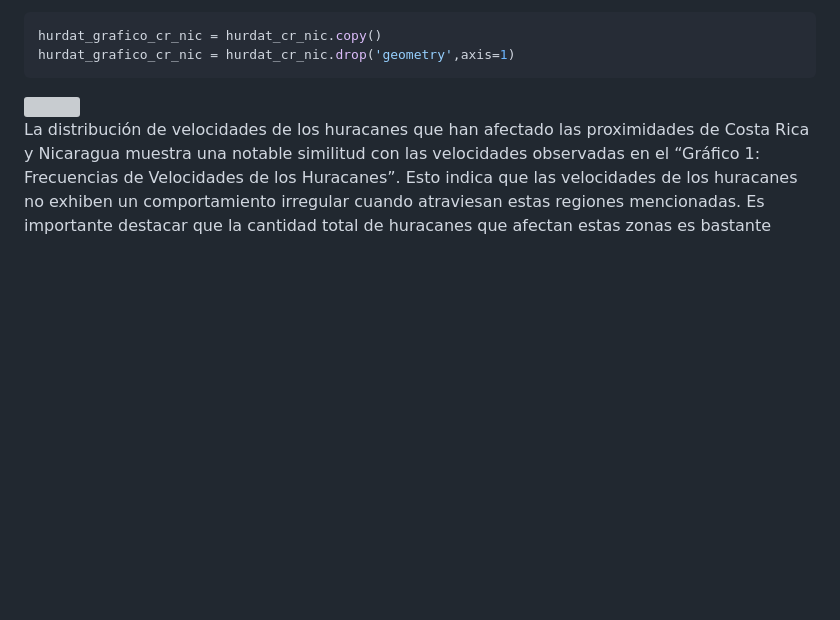
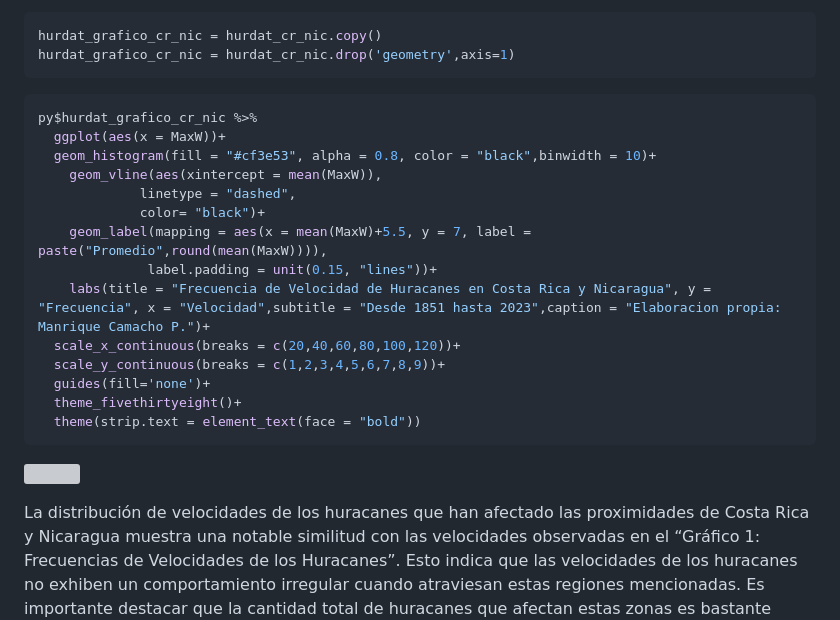
Before and after one commit to ManriCamachoP/CHF, a Markdown page: Reporte_CHF.md, the part around the change printed below. Rendered like a GitHub page; blank space fills up the shorter version; grey boxes are pictures that could not be loaded.

````diff
--- a/Reporte_CHF.md
+++ b/Reporte_CHF.md
@@ -267,4 +307,20 @@ hurdat_grafico_cr_nic = hurdat_cr_nic.copy()
 hurdat_grafico_cr_nic = hurdat_cr_nic.drop('geometry',axis=1)
 ```
 
-<img src="Reporte_CHF_files/figure-gfm/unnamed-chunk-11-1.png" width="90%" style="display: block; margin: auto;" />
+``` r
+py$hurdat_grafico_cr_nic %>%
+  ggplot(aes(x = MaxW))+
+  geom_histogram(fill = "#cf3e53", alpha = 0.8, color = "black",binwidth = 10)+
+    geom_vline(aes(xintercept = mean(MaxW)),
+             linetype = "dashed",
+             color= "black")+
+    geom_label(mapping = aes(x = mean(MaxW)+5.5, y = 7, label = paste("Promedio",round(mean(MaxW)))),
+              label.padding = unit(0.15, "lines"))+
+    labs(title = "Frecuencia de Velocidad de Huracanes en Costa Rica y Nicaragua", y = "Frecuencia", x = "Velocidad",subtitle = "Desde 1851 hasta 2023",caption = "Elaboracion propia: Manrique Camacho P.")+
+  scale_x_continuous(breaks = c(20,40,60,80,100,120))+
+  scale_y_continuous(breaks = c(1,2,3,4,5,6,7,8,9))+
+  guides(fill='none')+
+  theme_fivethirtyeight()+
+  theme(strip.text = element_text(face = "bold"))
+```
+
````
Also changed, not shown: other parts of Reporte_CHF.md (+58 -2 lines).
